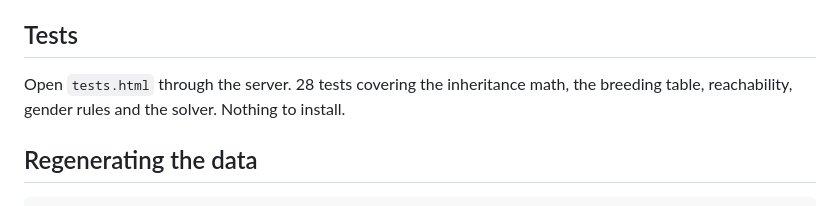
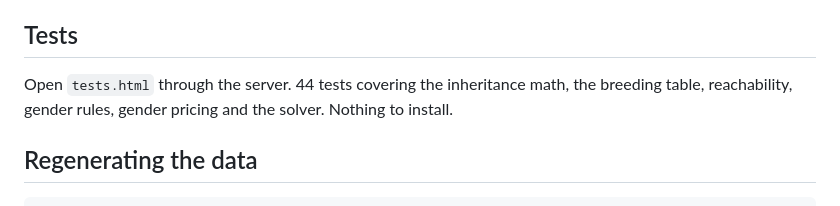
Before and after one commit to Goubah/palworld-breeding-planner, a Markdown page: README.md, the part around the change. Drawn GitHub-style.

Commit message:
Correct the test count in the README
Said 28; the suite reports 44. It had drifted across the route display
and gender pricing work. Verified by running tests.html rather than
counting test( calls, since some are generated in a loop over breeding
fixtures and a grep undercounts them.

```diff
--- a/README.md
+++ b/README.md
@@ -59,7 +59,7 @@ It has to be served over HTTP. Opening `index.html` off the filesystem won't wor
 
 ## Tests
 
-Open `tests.html` through the server. 28 tests covering the inheritance math, the breeding table, reachability, gender rules and the solver. Nothing to install.
+Open `tests.html` through the server. 44 tests covering the inheritance math, the breeding table, reachability, gender rules, gender pricing and the solver. Nothing to install.
 
 ## Regenerating the data
 
```
